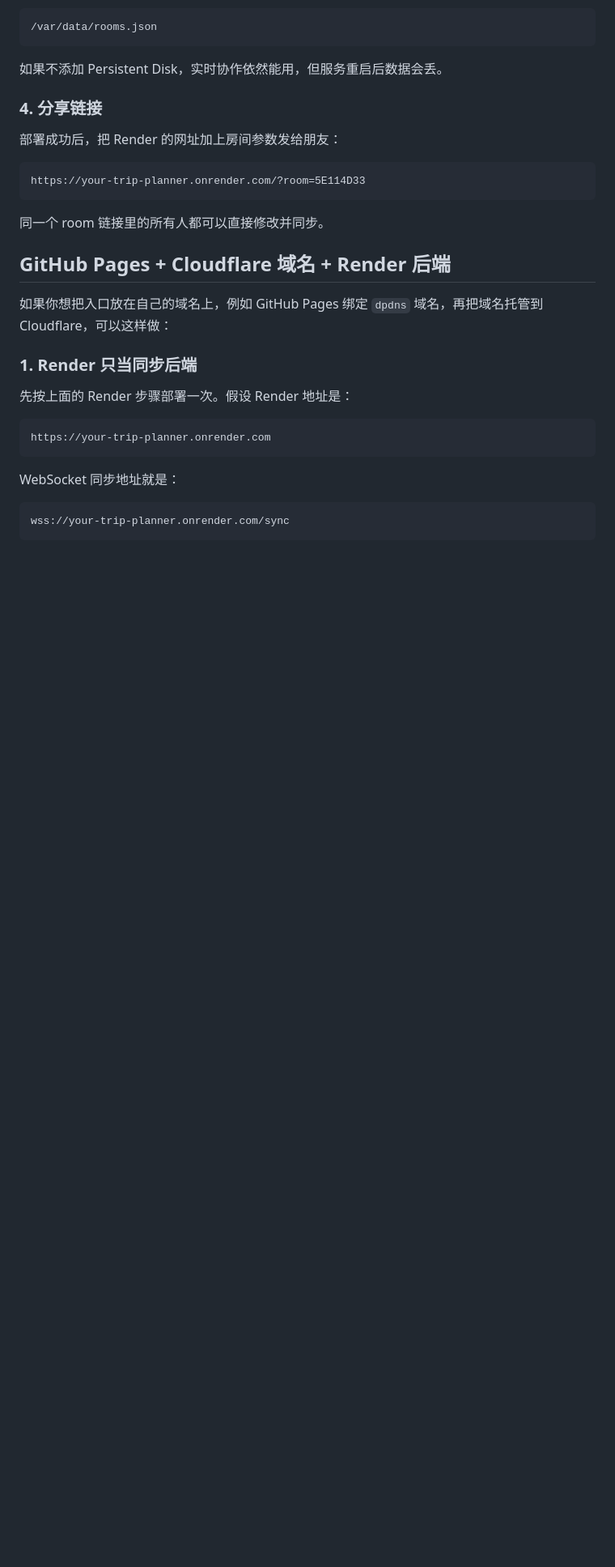
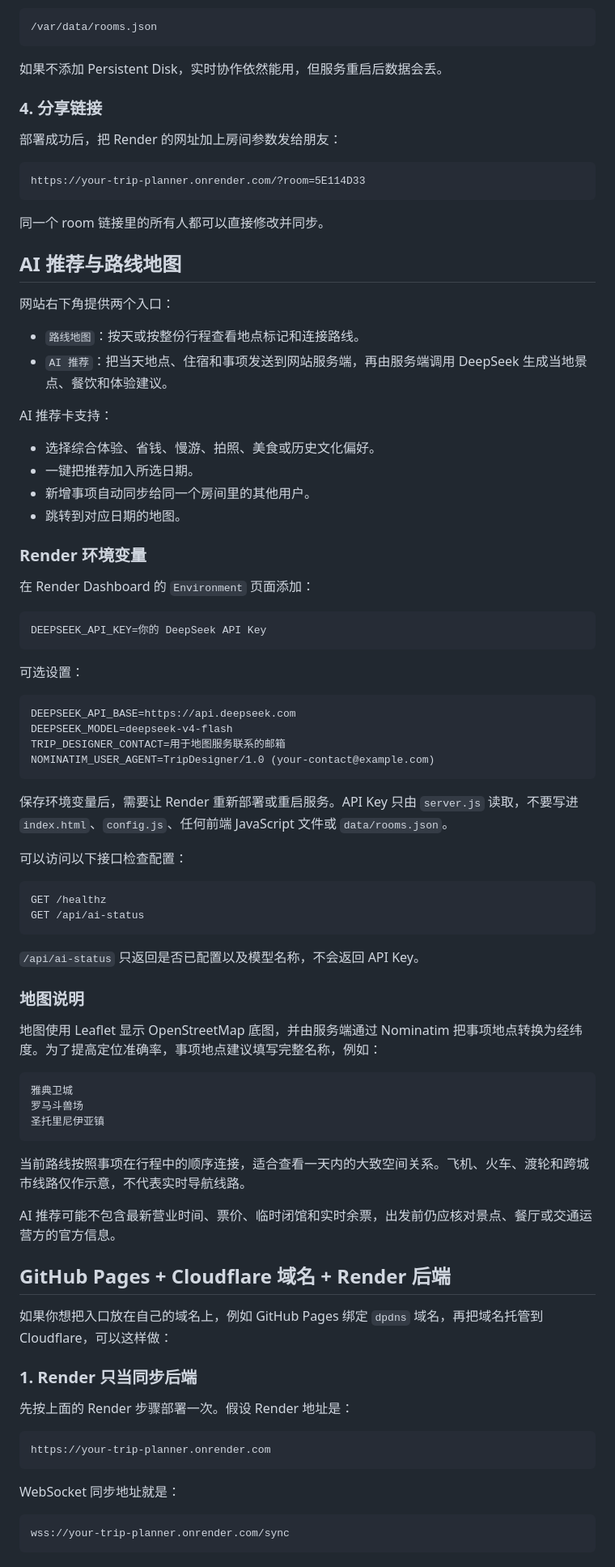
Before and after one commit to CuSO4-5-H2O/Trip-designer, a Markdown page: README.md, the part around one of its changes. Shown at 81% size. Drawn GitHub-style; blank space fills up the shorter version.

Commit message:
docs: explain DeepSeek and route map deployment

````diff
--- a/README.md
+++ b/README.md
@@ -82,6 +82,61 @@ https://your-trip-planner.onrender.com/?room=5E114D33
 
 同一个 room 链接里的所有人都可以直接修改并同步。
 
+## AI 推荐与路线地图
+
+网站右下角提供两个入口：
+
+- `路线地图`：按天或按整份行程查看地点标记和连接路线。
+- `AI 推荐`：把当天地点、住宿和事项发送到网站服务端，再由服务端调用 DeepSeek 生成当地景点、餐饮和体验建议。
+
+AI 推荐卡支持：
+
+- 选择综合体验、省钱、慢游、拍照、美食或历史文化偏好。
+- 一键把推荐加入所选日期。
+- 新增事项自动同步给同一个房间里的其他用户。
+- 跳转到对应日期的地图。
+
+### Render 环境变量
+
+在 Render Dashboard 的 `Environment` 页面添加：
+
+```text
+DEEPSEEK_API_KEY=你的 DeepSeek API Key
+```
+
+可选设置：
+
+```text
+DEEPSEEK_API_BASE=https://api.deepseek.com
+DEEPSEEK_MODEL=deepseek-v4-flash
+TRIP_DESIGNER_CONTACT=用于地图服务联系的邮箱
+NOMINATIM_USER_AGENT=TripDesigner/1.0 (your-contact@example.com)
+```
+
+保存环境变量后，需要让 Render 重新部署或重启服务。API Key 只由 `server.js` 读取，不要写进 `index.html`、`config.js`、任何前端 JavaScript 文件或 `data/rooms.json`。
+
+可以访问以下接口检查配置：
+
+```text
+GET /healthz
+GET /api/ai-status
+```
+
+`/api/ai-status` 只返回是否已配置以及模型名称，不会返回 API Key。
+
+### 地图说明
+
+地图使用 Leaflet 显示 OpenStreetMap 底图，并由服务端通过 Nominatim 把事项地点转换为经纬度。为了提高定位准确率，事项地点建议填写完整名称，例如：
+
+```text
+雅典卫城
+罗马斗兽场
+圣托里尼伊亚镇
+```
+
+当前路线按照事项在行程中的顺序连接，适合查看一天内的大致空间关系。飞机、火车、渡轮和跨城市线路仅作示意，不代表实时导航线路。
+
+AI 推荐可能不包含最新营业时间、票价、临时闭馆和实时余票，出发前仍应核对景点、餐厅或交通运营方的官方信息。
 
 ## GitHub Pages + Cloudflare 域名 + Render 后端
 
````
Also changed, not shown: other parts of README.md (+3 -0 lines).
